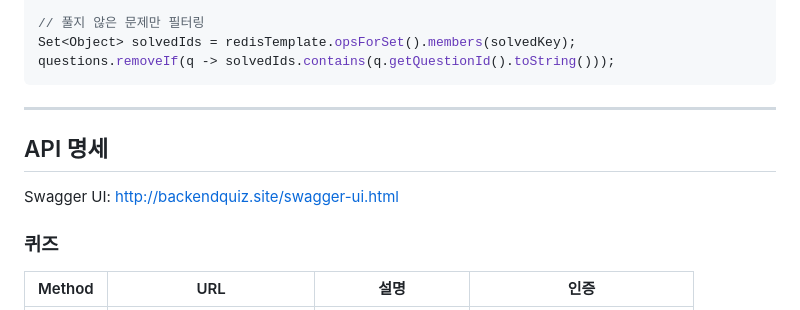
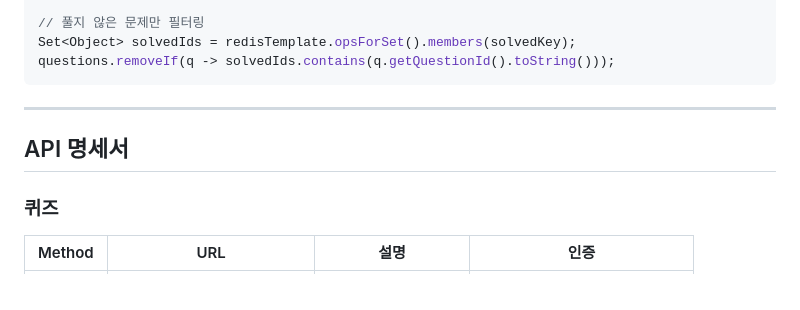
Before and after one commit to Fantasystar94/BackEndQuiz, a Markdown page: README.md, the part around one of its changes. GitHub-like rendering.

````diff
--- a/README.md
+++ b/README.md
@@ -210,10 +210,7 @@ questions.removeIf(q -> solvedIds.contains(q.getQuestionId().toString()));
 ```
 
 ---
-
-## API 명세
-
-Swagger UI: [http://backendquiz.site/swagger-ui.html](http://backendquiz.site/swagger-ui.html)
+## API 명세서
 
 ### 퀴즈
 
````
Also changed, not shown: other parts of README.md (+1 -1 lines).
